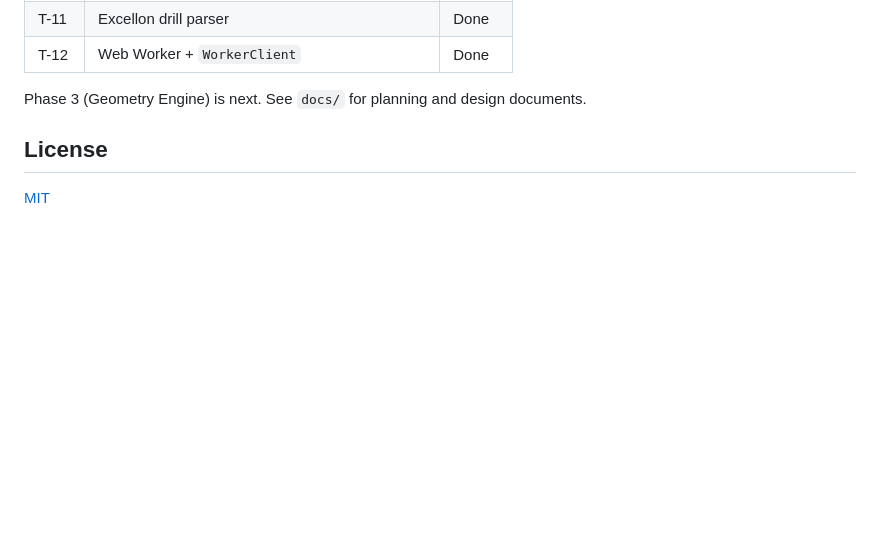
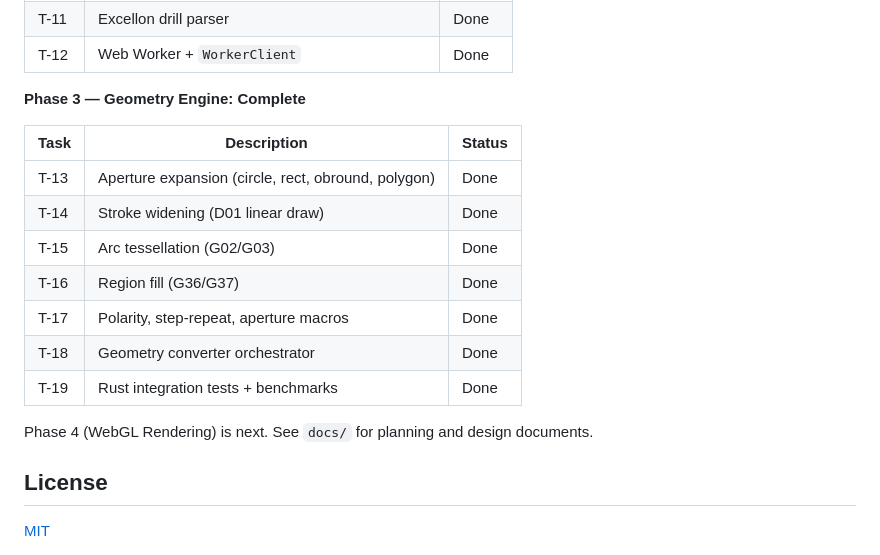
Before and after one commit to SohaibAli9/gerberview, a Markdown page: README.md, the part around the change. GitHub-like rendering; blank space fills up the shorter version.

Commit message:
docs: mark Phase 3 (Geometry Engine) complete in README (#20)
Co-authored-by: Cursor <cursoragent@cursor.com>

```diff
--- a/README.md
+++ b/README.md
@@ -57,7 +57,19 @@ GerberView is a static web application that lets you inspect Gerber (RS-274X) an
 | T-11 | Excellon drill parser                          | Done   |
 | T-12 | Web Worker + `WorkerClient`                    | Done   |
 
-Phase 3 (Geometry Engine) is next. See `docs/` for planning and design documents.
+**Phase 3 — Geometry Engine: Complete**
+
+| Task | Description                                         | Status |
+| ---- | --------------------------------------------------- | ------ |
+| T-13 | Aperture expansion (circle, rect, obround, polygon) | Done   |
+| T-14 | Stroke widening (D01 linear draw)                   | Done   |
+| T-15 | Arc tessellation (G02/G03)                          | Done   |
+| T-16 | Region fill (G36/G37)                               | Done   |
+| T-17 | Polarity, step-repeat, aperture macros              | Done   |
+| T-18 | Geometry converter orchestrator                     | Done   |
+| T-19 | Rust integration tests + benchmarks                 | Done   |
+
+Phase 4 (WebGL Rendering) is next. See `docs/` for planning and design documents.
 
 ## License
 
```
